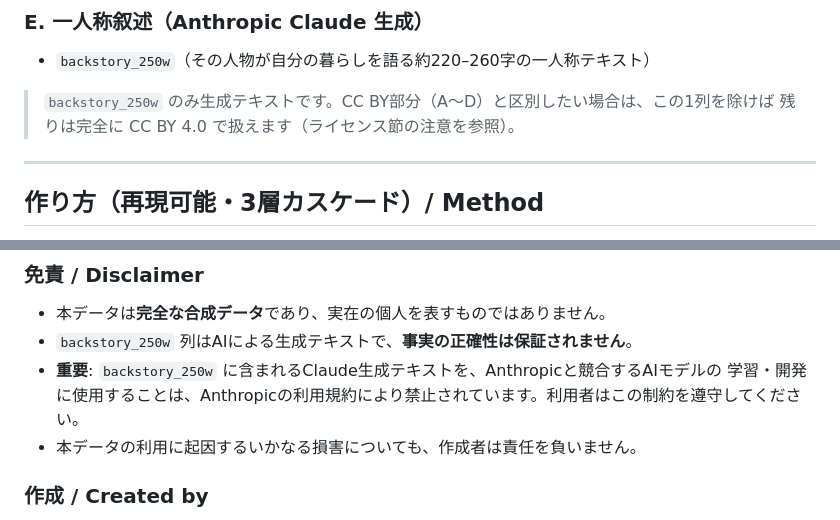
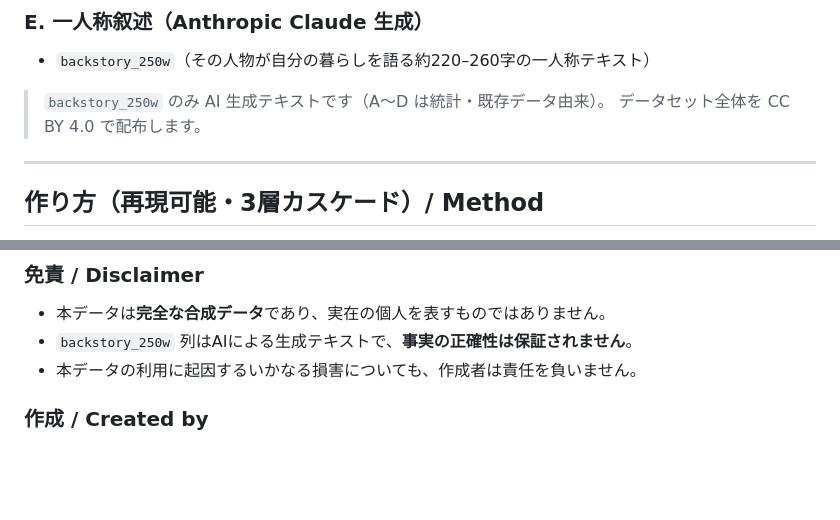
Before and after one commit to furuchanchan/japan-synthetic-personas, a Markdown page: dataset/README.md, 2 parts joined by grey strips. Rendered like a GitHub page; blank space fills up the shorter version.

Commit message:
docs: drop field-of-use restriction on backstory_250w; dataset is now pure CC BY 4.0
Co-Authored-By: Claude Opus 4.8 <noreply@anthropic.com>

```diff
--- a/dataset/README.md
+++ b/dataset/README.md
@@ -94,8 +94,8 @@ agent-based simulation, and as evaluation personas for LLM outputs.
 ### E. 一人称叙述（Anthropic Claude 生成）
 - `backstory_250w`（その人物が自分の暮らしを語る約220–260字の一人称テキスト）
 
-> `backstory_250w` のみ生成テキストです。CC BY部分（A〜D）と区別したい場合は、この1列を除けば
-> 残りは完全に CC BY 4.0 で扱えます（ライセンス節の注意を参照）。
+> `backstory_250w` のみ AI 生成テキストです（A〜D は統計・既存データ由来）。
+> データセット全体を CC BY 4.0 で配布します。
 
 ---
 
@@ -175,8 +175,6 @@ e-Statの利用ルールは政府標準利用規約（第2.0版）に準拠し
 ### 免責 / Disclaimer
 - 本データは**完全な合成データ**であり、実在の個人を表すものではありません。
 - `backstory_250w` 列はAIによる生成テキストで、**事実の正確性は保証されません**。
-- **重要**: `backstory_250w` に含まれるClaude生成テキストを、Anthropicと競合するAIモデルの
-  学習・開発に使用することは、Anthropicの利用規約により禁止されています。利用者はこの制約を遵守してください。
 - 本データの利用に起因するいかなる損害についても、作成者は責任を負いません。
 
 ### 作成 / Created by
```
Also changed, not shown: README.md (+1 -1 lines).
